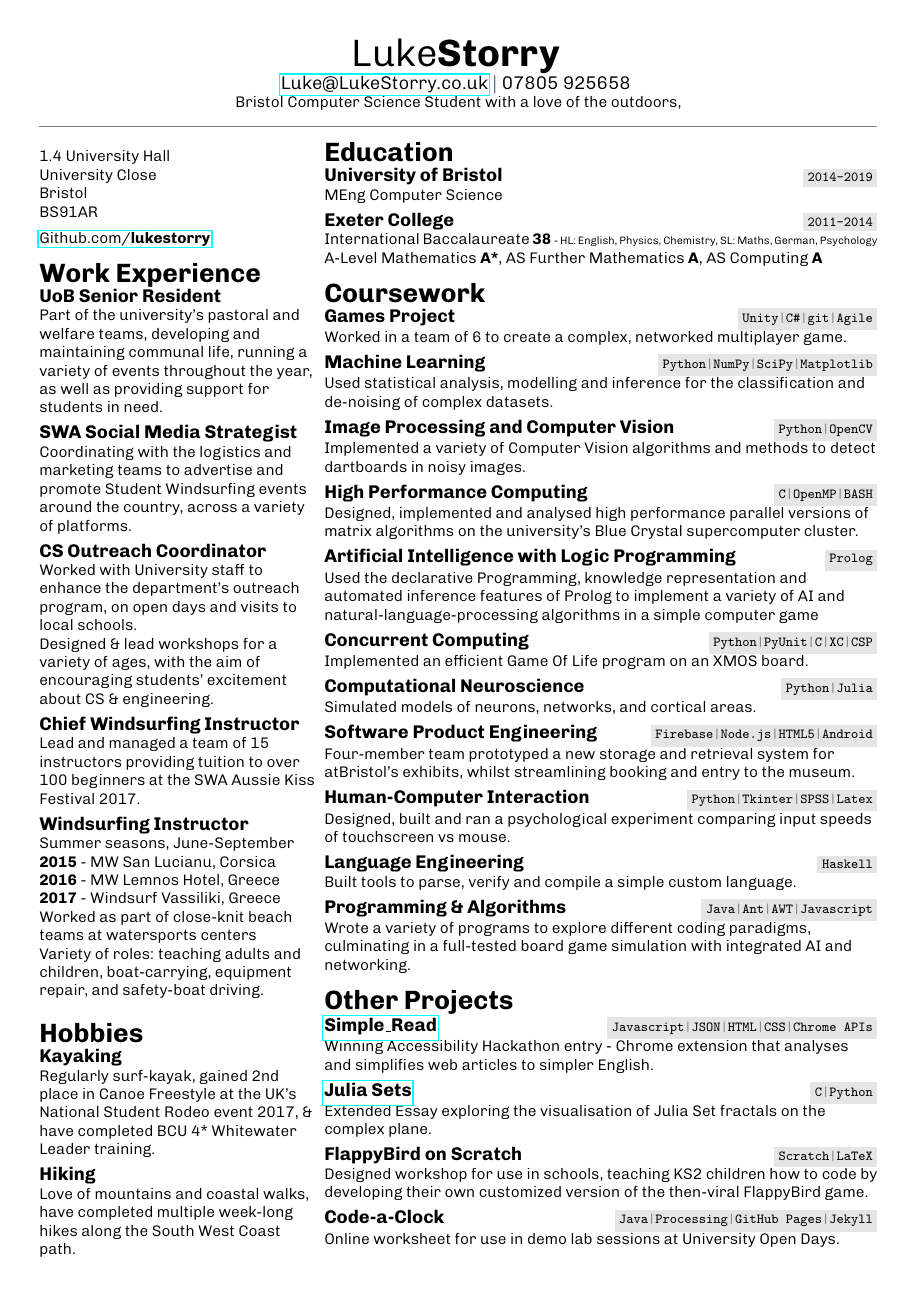
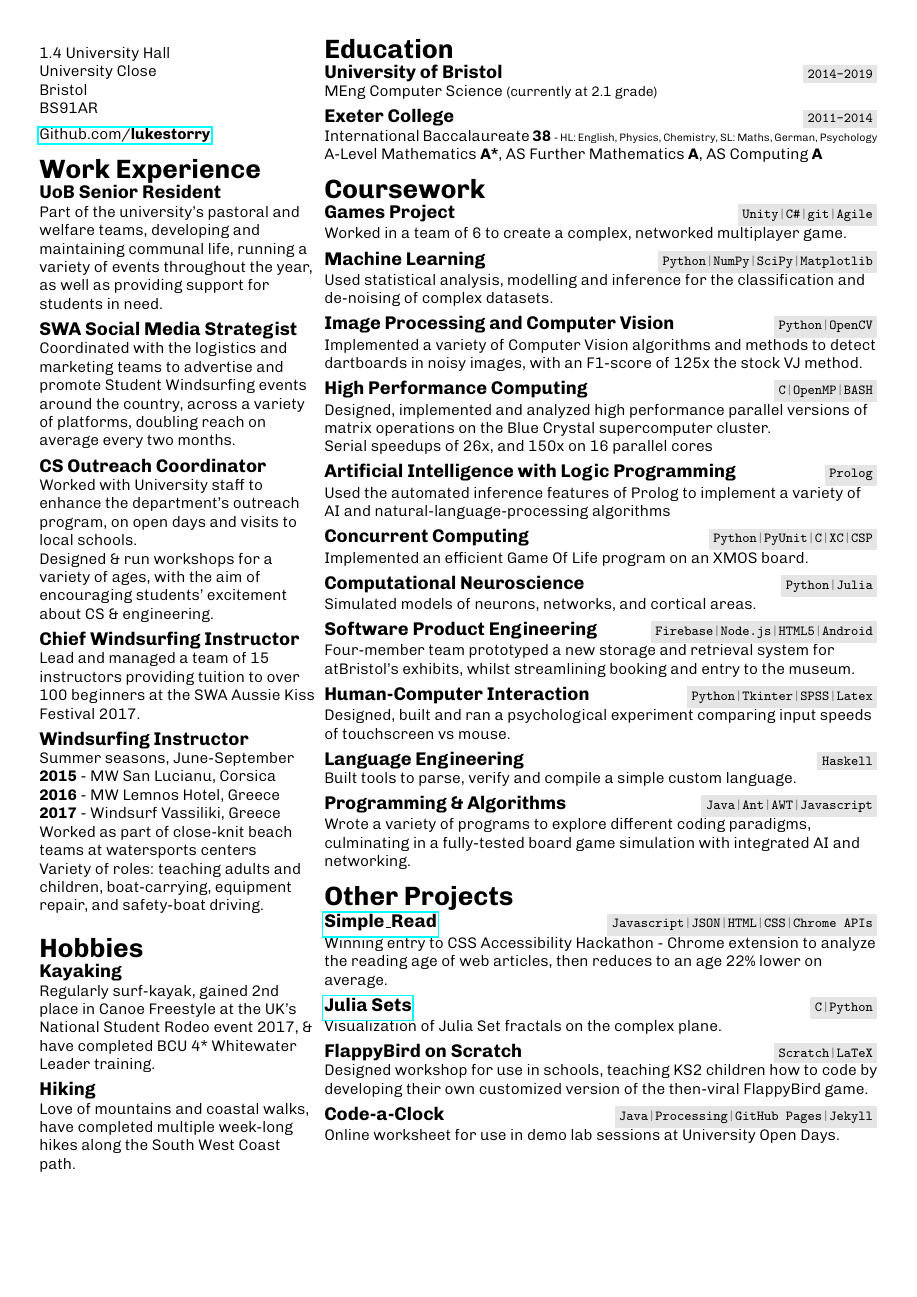
Before and after one commit to LukeStorry/CV, a LaTeX CV (cv.tex): the whole page before the commit and page 2 of 2 after it. Compiled offline with pdfLaTeX.

Commit message:
added some stats

```diff
--- a/cv.tex
+++ b/cv.tex
@@ -54,10 +52,10 @@ Bristol Computer Science Student with a love of the outdoors,
 {Part of the university's pastoral and welfare teams, developing and maintaining communal life, running a variety of events throughout the year, as well as providing support for students in need.}
 
 \xx{SWA Social Media Strategist}
-{Coordinating with the logistics and marketing teams to advertise and promote Student Windsurfing events around the country, across a variety of platforms.}
+{Coordinated with the logistics and marketing teams to advertise and promote Student Windsurfing events around the country, across a variety of platforms, doubling reach on average every two months.}
 
 \xx{CS Outreach Coordinator}{Worked with University staff to enhance the department's outreach program, on open days and visits to local schools. \\
-Designed \& lead workshops for a variety of ages, with the aim of encouraging students' excitement about CS \& engineering.}
+Designed \& run workshops for a variety of ages, with the aim of encouraging students' excitement about CS \& engineering.}
 
 \xx{Chief Windsurfing Instructor}
 {Lead and managed a team of 15 instructors providing tuition to over 100 beginners at the SWA Aussie Kiss Festival 2017.}
@@ -102,7 +100,7 @@ Variety of roles: teaching adults and children, boat-carrying, equipment repair,
 
 
 \sect{Education}
-\zz{University of Bristol}{MEng Computer Science}{2014-2019}
+\zz{University of Bristol}{MEng Computer Science \small{(currently at 2.1 grade)}}{2014-2019}
 
 \zz{Exeter College}{International Baccalaureate \textbf{38} {\scriptsize - HL: English, Physics, Chemistry, SL: Maths, German, Psychology}\\
 A-Level Mathematics \textbf{A*},
@@ -127,13 +125,14 @@ AS Further Mathematics \textbf{A}, AS Computing \textbf{A}}{2011-2014}
 {Used statistical analysis, modelling and inference for the classification and de-noising of complex datasets.}{Python\li NumPy\li SciPy\li Matplotlib}
 
 \zz{Image Processing and Computer Vision}
-{Implemented a variety of Computer Vision algorithms and methods to detect dartboards in noisy images.}{Python\li OpenCV}
+{Implemented a variety of Computer Vision algorithms and methods to detect dartboards in noisy images, with an F1-score of 125x the stock VJ method.}{Python\li OpenCV}
 
 \zz{High Performance Computing}
-{Designed, implemented and analysed high performance parallel versions of matrix algorithms on the university’s Blue Crystal supercomputer cluster.}{C\li OpenMP\li BASH}
+{Designed, implemented and analyzed high performance parallel versions of matrix operations on the Blue Crystal supercomputer cluster.\\
+Serial speedups of 26x, and 150x on 16 parallel cores}{C\li OpenMP\li BASH}
 
 \zz{Artificial Intelligence with Logic Programming}
-{Used the declarative Programming, knowledge representation and automated inference features of Prolog to implement a variety of AI and natural-language-processing algorithms in a simple computer game}{Prolog}
+{Used the automated inference features of Prolog to implement a variety of AI and natural-language-processing algorithms}{Prolog}
 
 \zz{Concurrent Computing}
 {Implemented an efficient Game Of Life program on an XMOS board.}{Python\li PyUnit\li C\li XC\li CSP}
@@ -151,7 +150,7 @@ AS Further Mathematics \textbf{A}, AS Computing \textbf{A}}{2011-2014}
 {Built tools to parse, verify and compile a simple custom language.}{Haskell}
 
 \zz{Programming \& Algorithms}
-{Wrote a variety of programs to explore different coding paradigms, culminating in a full-tested board game simulation with integrated AI and networking.}{Java\li Ant\li AWT\li Javascript}
+{Wrote a variety of programs to explore different coding paradigms, culminating in a fully-tested board game simulation with integrated AI and networking.}{Java\li Ant\li AWT\li Javascript}
 \\
 
 
@@ -162,9 +161,9 @@ AS Further Mathematics \textbf{A}, AS Computing \textbf{A}}{2011-2014}
 
 \sect{Other Projects}
 \zz{\href{https://github.com/LukeStorry/simple_read}{Simple\_Read}}
-{Winning Accessibility Hackathon entry - Chrome extension that analyses and simplifies web articles to simpler English.}{Javascript\li JSON\li HTML\li CSS\li Chrome APIs}
+{Winning entry to CSS Accessibility Hackathon - Chrome extension to analyze the reading age of web articles, then reduces to an age 22\% lower on average.}{Javascript\li JSON\li HTML\li CSS\li Chrome APIs}
 
-\zz{\href{https://github.com/LukeStorry/Juliasets}{Julia Sets}}{Extended Essay exploring the visualisation of Julia Set fractals on the complex plane.}{C\li Python}
+\zz{\href{https://github.com/LukeStorry/Juliasets}{Julia Sets}}{Visualization of Julia Set fractals on the complex plane.}{C\li Python}
 
 \zz{FlappyBird on Scratch}{Designed workshop for use in schools, teaching KS2 children how to code by developing their own customized version of the then-viral FlappyBird game.}{Scratch\li LaTeX}
 
```
Also changed, not shown: cv.tex (4 more changed lines).
